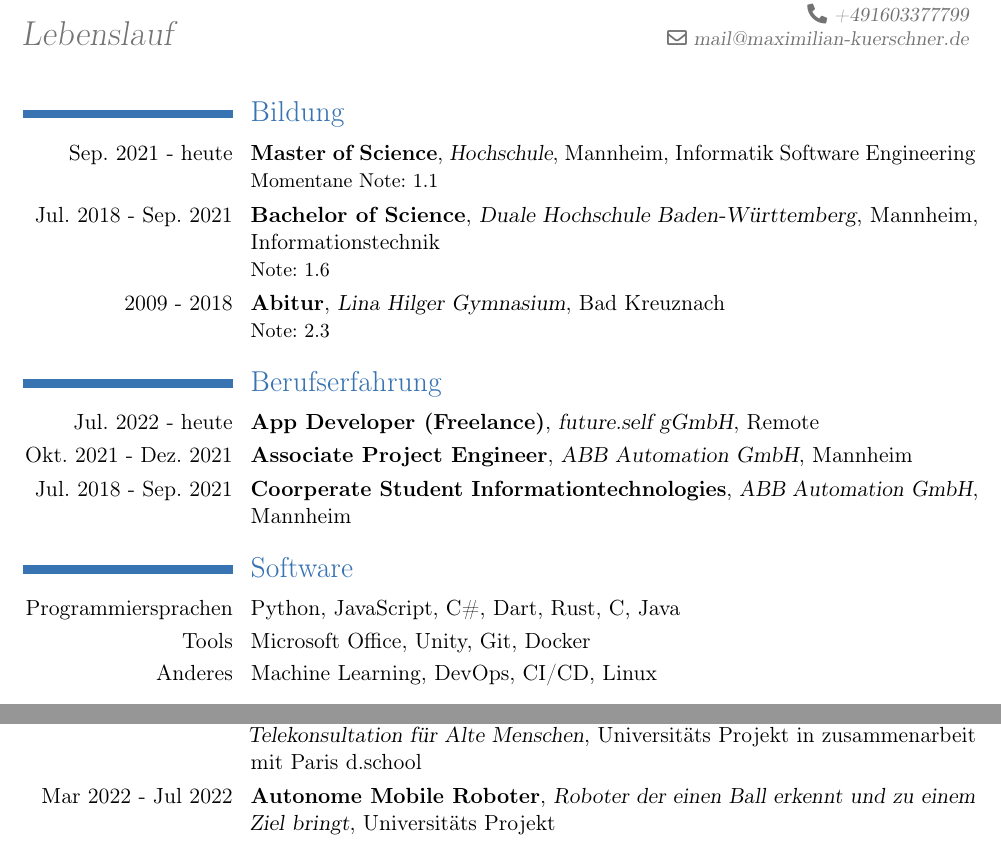
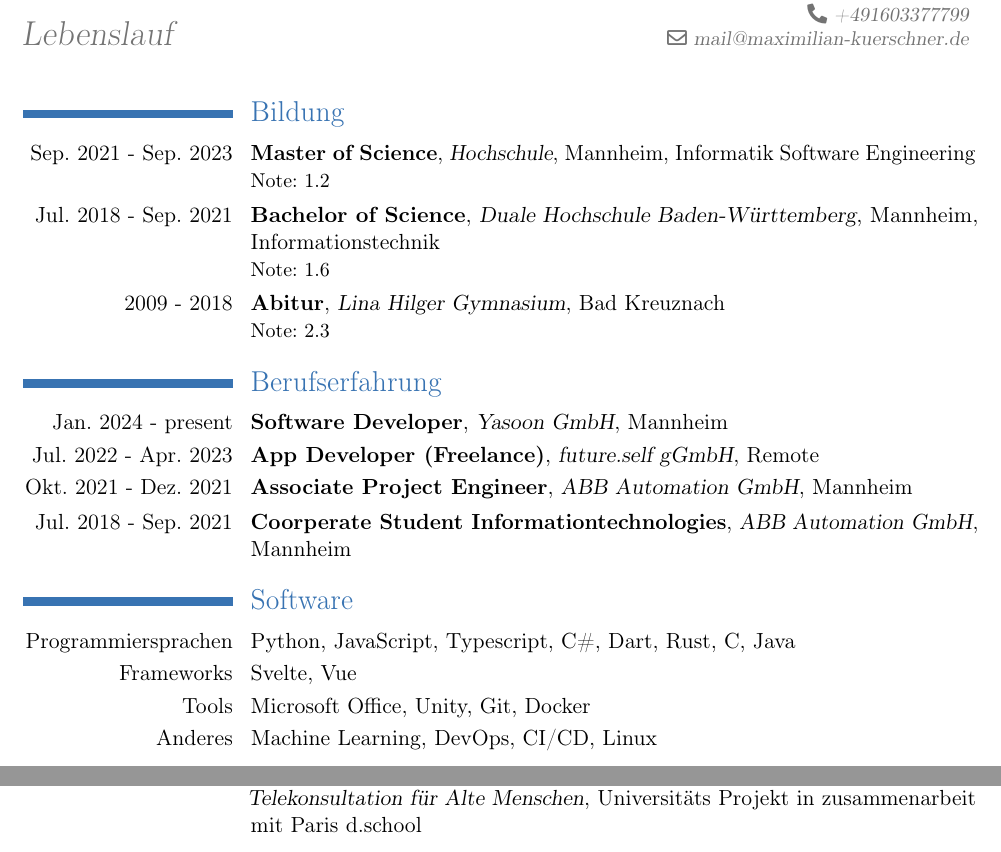
Before and after one commit to programonaut/cv, a LaTeX CV (cv-maximilian-kuerschner-de.tex): two parts of the page, joined at a grey line, cut so that both start at the same text. Compiled offline with pdfLaTeX.

Commit message:
update 231014

```diff
--- a/cv-maximilian-kuerschner-de.tex
+++ b/cv-maximilian-kuerschner-de.tex
@@ -26,17 +26,19 @@
 \vspace*{-5mm}
 
 \section{Bildung}
-\cventry{Sep. 2021 - heute}{Master of Science}{Hochschule}{Mannheim}{Informatik Software Engineering}{Momentane Note: 1.1}
+\cventry{Sep. 2021 - Sep. 2023}{Master of Science}{Hochschule}{Mannheim}{Informatik Software Engineering}{Note: 1.2}
 \cventry{Jul. 2018 - Sep. 2021}{Bachelor of Science}{Duale Hochschule Baden-Württemberg}{Mannheim}{Informationstechnik}{Note: 1.6}
 \cventry{2009 - 2018}{Abitur}{Lina Hilger Gymnasium}{Bad Kreuznach}{}{Note: 2.3}
 
 \section{Berufserfahrung}
-\cventry{Jul. 2022 - heute}{App Developer (Freelance)}{future.self gGmbH}{Remote}{}{}
+\cventry{Jan. 2024 - present}{Software Developer}{Yasoon GmbH}{Mannheim}{}{}
+\cventry{Jul. 2022 - Apr. 2023}{App Developer (Freelance)}{future.self gGmbH}{Remote}{}{}
 \cventry{Okt. 2021 - Dez. 2021}{Associate Project Engineer}{ABB Automation GmbH}{Mannheim}{}{}
 \cventry{Jul. 2018 - Sep. 2021}{Coorperate Student Informationtechnologies}{ABB Automation GmbH}{Mannheim}{}{}
 
 \section{Software}
-\cvitem{Programmiersprachen}{Python, JavaScript, C\#, Dart, Rust, C, Java}
+\cvitem{Programmiersprachen}{Python, JavaScript, Typescript, C\#, Dart, Rust, C, Java}
+\cvitem{Frameworks}{Svelte, Vue}{}{}
 \cvitem{Tools}{Microsoft Office, Unity, Git, Docker}{}{}
 \cvitem{Anderes}{Machine Learning, DevOps, CI/CD, Linux}{}{}
 
@@ -51,6 +53,6 @@
 \cventry{Jan 2020 - Dez 2020}{\href{https://play.google.com/store/apps/details?id=com.Deved.Bralls}{Bralls}}{Arcade Mobile Game}{Pers"onliches Projekt}{}{}
 
 \cventry{Sep 2021 - Jun 2022}{\href{https://sugar-network.org/projects}{ME310 Sugar Project for Design and Innovation}}{DAMU - Medizinische Telekonsultation f"ur Alte Menschen}{Universit"ats Projekt in zusammenarbeit mit Paris d.school}{}{}
-\cventry{Mar 2022 - Jul 2022}{\href{https://github.com/programonaut/ball-schubser}{Autonome Mobile Roboter}}{Roboter der einen Ball erkennt und zu einem Ziel bringt}{Universit"ats Projekt}{}{}
+% \cventry{Mar 2022 - Jul 2022}{\href{https://github.com/programonaut/ball-schubser}{Autonome Mobile Roboter}}{Roboter der einen Ball erkennt und zu einem Ziel bringt}{Universit"ats Projekt}{}{}
 
 \end{document}
```
Also changed, not shown: cv-maximilian-kuerschner.tex (+6 -4 lines), build-files/cv-maximilian-kuerschner-de.pdf, build-files/cv-maximilian-kuerschner.pdf.
